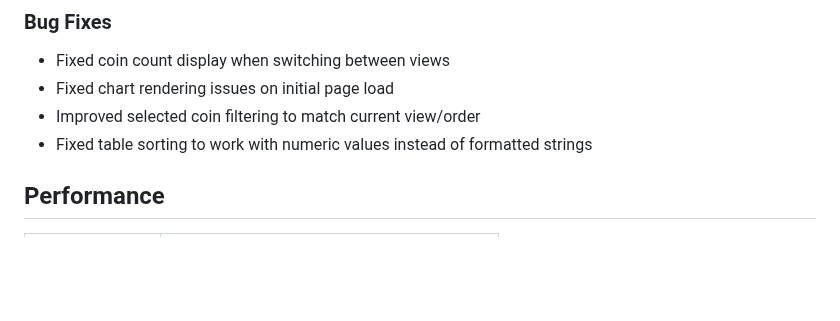
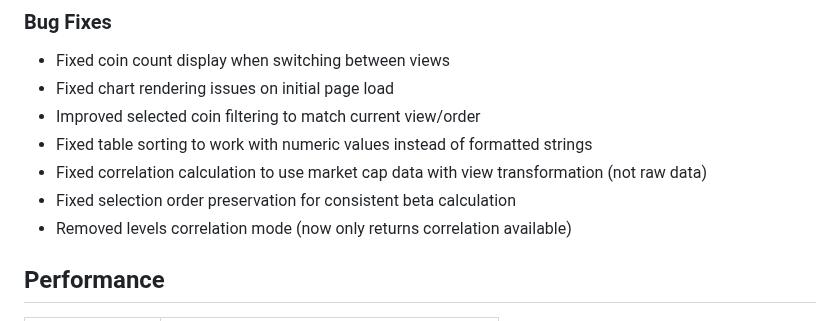
Before and after one commit to NimaArnar/CryptoMarket-Dashboard, a Markdown page: README.md, the part around one of its changes. GitHub-like rendering; blank space fills up the shorter version.

```diff
--- a/README.md
+++ b/README.md
@@ -215,6 +234,9 @@ If you hit rate limits:
 - Fixed chart rendering issues on initial page load
 - Improved selected coin filtering to match current view/order
 - Fixed table sorting to work with numeric values instead of formatted strings
+- Fixed correlation calculation to use market cap data with view transformation (not raw data)
+- Fixed selection order preservation for consistent beta calculation
+- Removed levels correlation mode (now only returns correlation available)
 
 ## Performance
 
```
Also changed, not shown: other parts of README.md (+21 -2 lines).
